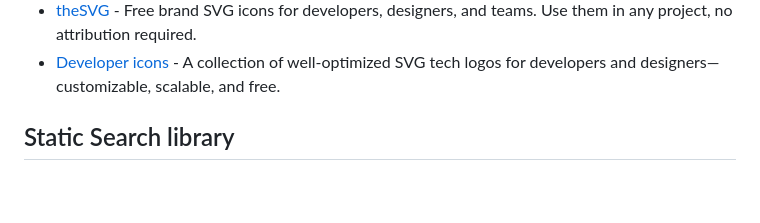
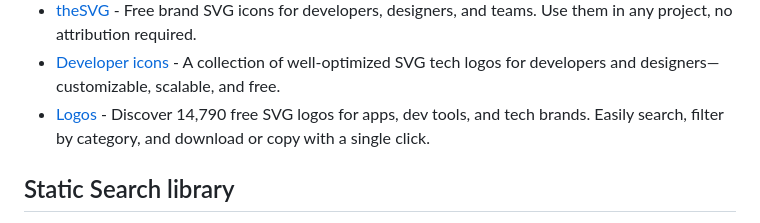
Before and after one commit to officialrajdeepsingh/awesome-nextjs, a Markdown page: README.md, the part around the change. GitHub-like rendering; blank space fills up the shorter version.

Commit message:
Add logos resource to README.md
Signed-off-by: Rajdeep Singh <32416397+officialrajdeepsingh@users.noreply.github.com>

```diff
--- a/README.md
+++ b/README.md
@@ -306,6 +306,7 @@
 - [Remix Icon](https://remixicon.com) - Open-source library of high-quality, neutral-style system symbols designed specifically for designers and developers.
 - [theSVG](https://www.thesvg.org) - Free brand SVG icons for developers, designers, and teams. Use them in any project, no attribution required.
 - [Developer icons](https://github.com/xandemon/developer-icons) - A collection of well-optimized SVG tech logos for developers and designers—customizable, scalable, and free.
+- [Logos](https://logos.lndev.me) - Discover 14,790 free SVG logos for apps, dev tools, and tech brands. Easily search, filter by category, and download or copy with a single click.
 
 ## Static Search library
 
```
